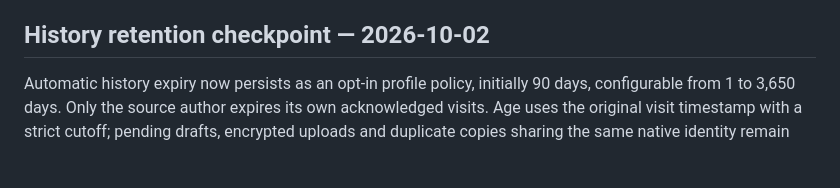
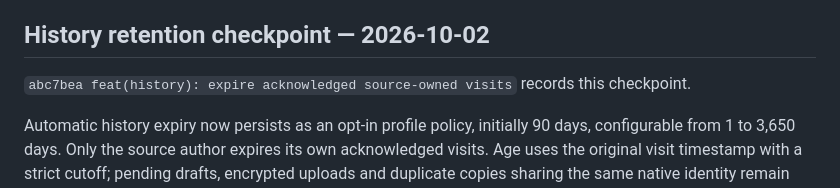
Before and after one commit to mikr13/helium-synk, a Markdown page: docs/progress.md, the part around the change. Rendered like a GitHub page; blank space fills up the shorter version.

Commit message:
docs: record history retention checkpoint

```diff
--- a/docs/progress.md
+++ b/docs/progress.md
@@ -216,6 +216,8 @@ Both checklists record this checkpoint. History/session expiry, full-scale perfo
 
 ## History retention checkpoint — 2026-10-02
 
+`abc7bea feat(history): expire acknowledged source-owned visits` records this checkpoint.
+
 Automatic history expiry now persists as an opt-in profile policy, initially 90 days, configurable from 1 to 3,650 days. Only the source author expires its own acknowledged visits. Age uses the original visit timestamp with a strict cutoff; pending drafts, encrypted uploads and duplicate copies sharing the same native identity remain protected. A pending old visit uploads first and can expire on the next reconciliation. Disabling expiry or lengthening the window cannot undo permanent selected deletion.
 
 Each pass selects at most 100 visits from up to 500 indexed candidates, saving deletion proofs, projection/content cleanup, counters and scan progress in one transaction. It advances past protected entries, revisits them after exhaustion and resumes across database reopening. Failed writes roll back; concurrent workers cannot independently expire the same visible visit. Empty ranges avoid a journal scan. Duplicate protection and causal projection still scan retained history state; this does not claim bounded full-scale latency.
```
Also changed, not shown: docs/plan.md (+3 -1 lines).
